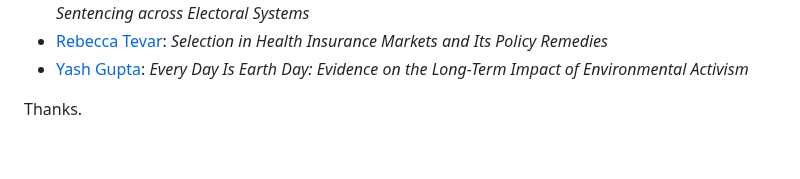
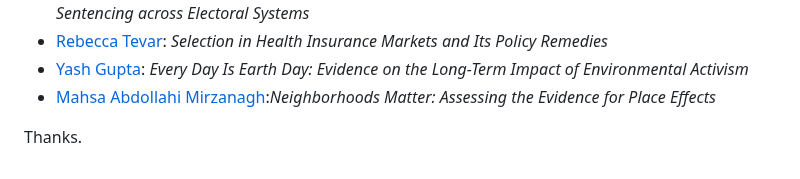
Before and after one commit to hubchev/make_a_pull_request, a Markdown page: I_am_a_data_scientist.md, the part around the change. GitHub-like rendering.

```diff
--- a/I_am_a_data_scientist.md
+++ b/I_am_a_data_scientist.md
@@ -40,5 +40,6 @@ Please put your first and second name here, link it to your GitHub profile, and
 - [Prashanth Antony](https://github.com/Prashanthantony): _The Judge, the Politician, and the Press: Newspaper Coverage and Criminal Sentencing across Electoral Systems_
 - [Rebecca Tevar](https://github.com/RebeccaTevar): _Selection in Health Insurance Markets and Its Policy Remedies_
 - [Yash Gupta](https://github.com/yash8372): _Every Day Is Earth Day: Evidence on the Long-Term Impact of Environmental Activism_
+- [Mahsa Abdollahi Mirzanagh](https://github.com/MahsaAbdollahiM):_Neighborhoods Matter: Assessing the Evidence for Place Effects_
 
 Thanks.
```
